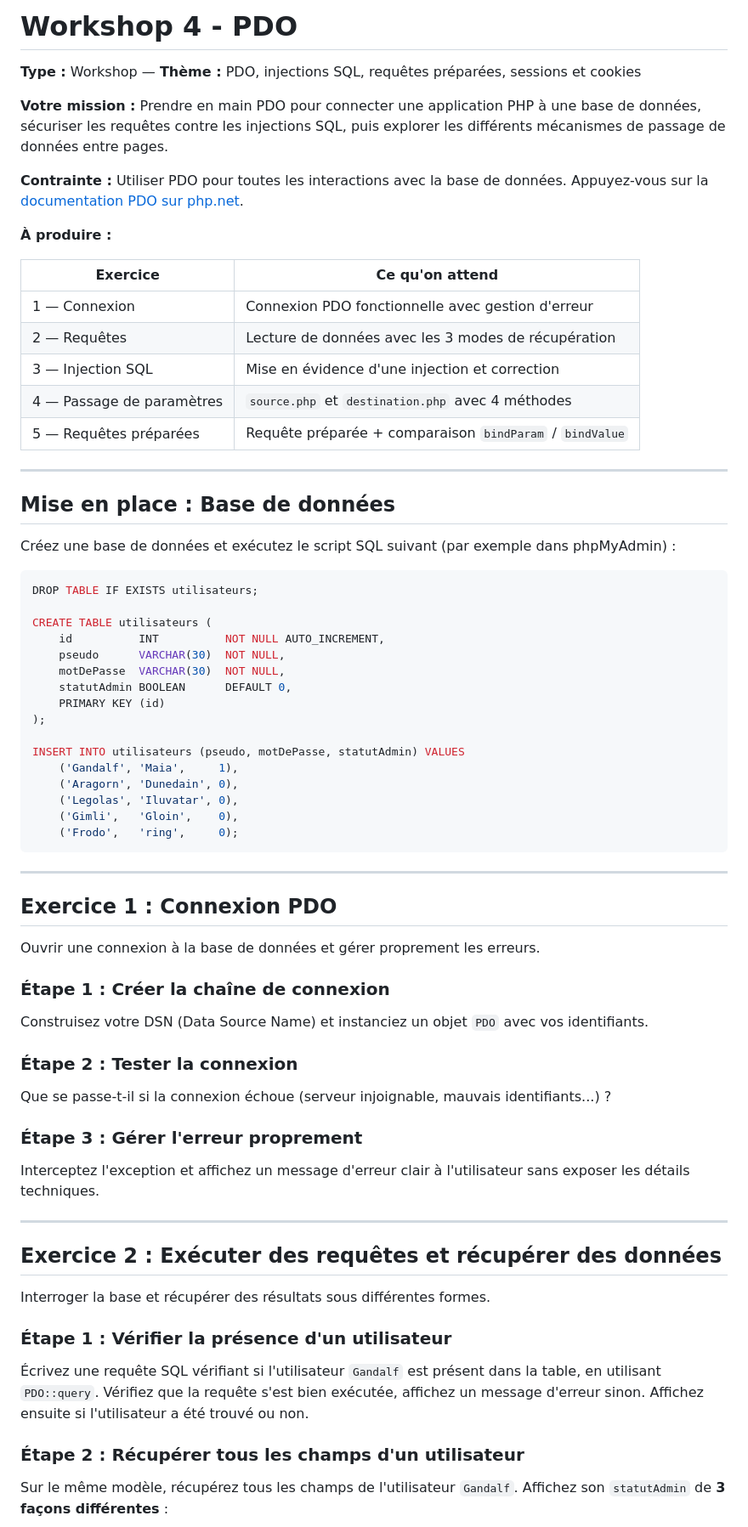
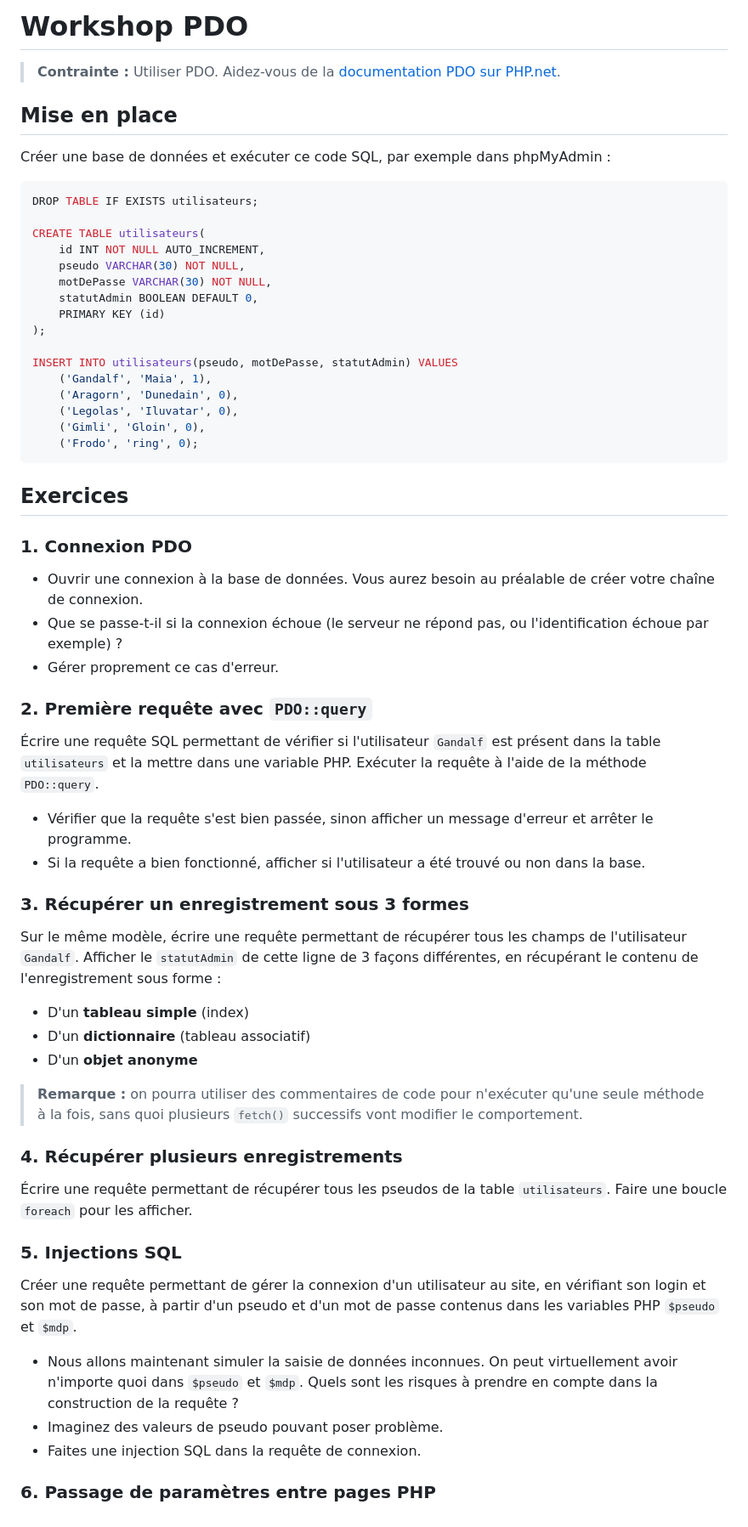
Before and after one commit to CESI-CPIA2-2526/4-Programmation-Web, a Markdown page: workshops/4-pdo.md, the part around one of its changes. Shown at 85% size. GitHub-like rendering.

Commit message:
Réorganisation et simplification du workshop PDO, mise à jour des exercices et clarification des instructions.

````diff
--- a/workshops/4-pdo.md
+++ b/workshops/4-pdo.md
@@ -1,75 +1,66 @@
-# Workshop 4 - PDO
+# Workshop PDO
 
-**Type :** Workshop — **Thème :** PDO, injections SQL, requêtes préparées, sessions et cookies
+> **Contrainte :** Utiliser PDO. Aidez-vous de la [documentation PDO sur PHP.net](https://www.php.net/manual/fr/book.pdo.php).
 
-**Votre mission :** Prendre en main PDO pour connecter une application PHP à une base de données, sécuriser les requêtes contre les injections SQL, puis explorer les différents mécanismes de passage de données entre pages.
+## Mise en place
 
-**Contrainte :** Utiliser PDO pour toutes les interactions avec la base de données. Appuyez-vous sur la [documentation PDO sur php.net](https://www.php.net/manual/en/book.pdo.php).
-
-**À produire :**
-
-| Exercice | Ce qu'on attend |
-|----------|-----------------|
-| 1 — Connexion | Connexion PDO fonctionnelle avec gestion d'erreur |
-| 2 — Requêtes | Lecture de données avec les 3 modes de récupération |
-| 3 — Injection SQL | Mise en évidence d'une injection et correction |
-| 4 — Passage de paramètres | `source.php` et `destination.php` avec 4 méthodes |
-| 5 — Requêtes préparées | Requête préparée + comparaison `bindParam` / `bindValue` |
-
----
-
-## Mise en place : Base de données
-
-Créez une base de données et exécutez le script SQL suivant (par exemple dans phpMyAdmin) :
+Créer une base de données et exécuter ce code SQL, par exemple dans phpMyAdmin :
 
 ```sql
 DROP TABLE IF EXISTS utilisateurs;
 
-CREATE TABLE utilisateurs (
-    id          INT          NOT NULL AUTO_INCREMENT,
-    pseudo      VARCHAR(30)  NOT NULL,
-    motDePasse  VARCHAR(30)  NOT NULL,
-    statutAdmin BOOLEAN      DEFAULT 0,
+CREATE TABLE utilisateurs(
+    id INT NOT NULL AUTO_INCREMENT,
+    pseudo VARCHAR(30) NOT NULL,
+    motDePasse VARCHAR(30) NOT NULL,
+    statutAdmin BOOLEAN DEFAULT 0,
     PRIMARY KEY (id)
 );
 
-INSERT INTO utilisateurs (pseudo, motDePasse, statutAdmin) VALUES
-    ('Gandalf', 'Maia',     1),
+INSERT INTO utilisateurs(pseudo, motDePasse, statutAdmin) VALUES
+    ('Gandalf', 'Maia', 1),
     ('Aragorn', 'Dunedain', 0),
     ('Legolas', 'Iluvatar', 0),
-    ('Gimli',   'Gloin',    0),
-    ('Frodo',   'ring',     0);
+    ('Gimli', 'Gloin', 0),
+    ('Frodo', 'ring', 0);
 ```
 
----
+## Exercices
 
-## Exercice 1 : Connexion PDO
+### 1. Connexion PDO
 
-Ouvrir une connexion à la base de données et gérer proprement les erreurs.
+- Ouvrir une connexion à la base de données. Vous aurez besoin au préalable de créer votre chaîne de connexion.
+- Que se passe-t-il si la connexion échoue (le serveur ne répond pas, ou l'identification échoue par exemple) ?
+- Gérer proprement ce cas d'erreur.
 
-### Étape 1 : Créer la chaîne de connexion
+### 2. Première requête avec `PDO::query`
 
-Construisez votre DSN (Data Source Name) et instanciez un objet `PDO` avec vos identifiants.
+Écrire une requête SQL permettant de vérifier si l'utilisateur `Gandalf` est présent dans la table `utilisateurs` et la mettre dans une variable PHP. Exécuter la requête à l'aide de la méthode `PDO::query`.
 
-### Étape 2 : Tester la connexion
+- Vérifier que la requête s'est bien passée, sinon afficher un message d'erreur et arrêter le programme.
+- Si la requête a bien fonctionné, afficher si l'utilisateur a été trouvé ou non dans la base.
 
-Que se passe-t-il si la connexion échoue (serveur injoignable, mauvais identifiants...) ?
+### 3. Récupérer un enregistrement sous 3 formes
 
-### Étape 3 : Gérer l'erreur proprement
+Sur le même modèle, écrire une requête permettant de récupérer tous les champs de l'utilisateur `Gandalf`. Afficher le `statutAdmin` de cette ligne de 3 façons différentes, en récupérant le contenu de l'enregistrement sous forme :
 
-Interceptez l'exception et affichez un message d'erreur clair à l'utilisateur sans exposer les détails techniques.
+- D'un **tableau simple** (index)
+- D'un **dictionnaire** (tableau associatif)
+- D'un **objet anonyme**
 
----
+> **Remarque :** on pourra utiliser des commentaires de code pour n'exécuter qu'une seule méthode à la fois, sans quoi plusieurs `fetch()` successifs vont modifier le comportement.
 
-## Exercice 2 : Exécuter des requêtes et récupérer des données
+### 4. Récupérer plusieurs enregistrements
 
-Interroger la base et récupérer des résultats sous différentes formes.
+Écrire une requête permettant de récupérer tous les pseudos de la table `utilisateurs`. Faire une boucle `foreach` pour les afficher.
 
-### Étape 1 : Vérifier la présence d'un utilisateur
+### 5. Injections SQL
 
-Écrivez une requête SQL vérifiant si l'utilisateur `Gandalf` est présent dans la table, en utilisant `PDO::query`. Vérifiez que la requête s'est bien exécutée, affichez un message d'erreur sinon. Affichez ensuite si l'utilisateur a été trouvé ou non.
+Créer une requête permettant de gérer la connexion d'un utilisateur au site, en vérifiant son login et son mot de passe, à partir d'un pseudo et d'un mot de passe contenus dans les variables PHP `$pseudo` et `$mdp`.
 
-### Étape 2 : Récupérer tous les champs d'un utilisateur
+- Nous allons maintenant simuler la saisie de données inconnues. On peut virtuellement avoir n'importe quoi dans `$pseudo` et `$mdp`. Quels sont les risques à prendre en compte dans la construction de la requête ?
+- Imaginez des valeurs de pseudo pouvant poser problème.
+- Faites une injection SQL dans la requête de connexion.
 
-Sur le même modèle, récupérez tous les champs de l'utilisateur `Gandalf`. Affichez son `statutAdmin` de **3 façons différentes** :
+### 6. Passage de paramètres entre pages PHP
 
````
Also changed, not shown: other parts of workshops/4-pdo.md (+14 -95 lines).
